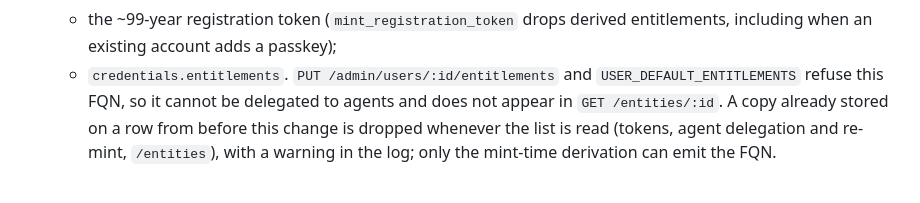
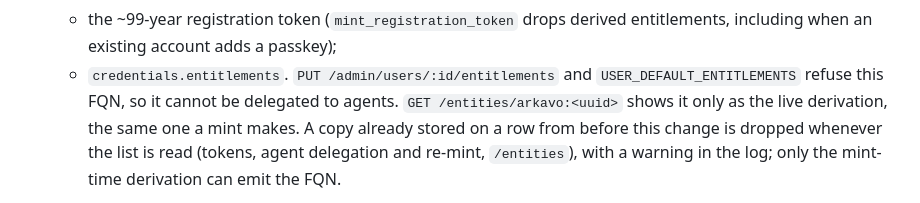
Before and after one commit to arkavo-org/authnz-rs, a Markdown page: docs/creator-publishing-entitlement.md, the part around the change. GitHub-like rendering.

```diff
--- a/docs/creator-publishing-entitlement.md
+++ b/docs/creator-publishing-entitlement.md
@@ -64,7 +64,8 @@ The entitlement is **computed when a token is minted, and never stored**.
     entitlements, including when an existing account adds a passkey);
   - `credentials.entitlements`. `PUT /admin/users/:id/entitlements` and
     `USER_DEFAULT_ENTITLEMENTS` refuse this FQN, so it cannot be delegated to
-    agents and does not appear in `GET /entities/:id`. A copy already stored
+    agents. `GET /entities/arkavo:<uuid>` shows it only as the live
+    derivation, the same one a mint makes. A copy already stored
     on a row from before this change is dropped whenever the list is read
     (tokens, agent delegation and re-mint, `/entities`), with a warning in
     the log; only the mint-time derivation can emit the FQN.
```
Also changed, not shown: CLAUDE.md (+19 -3 lines).
